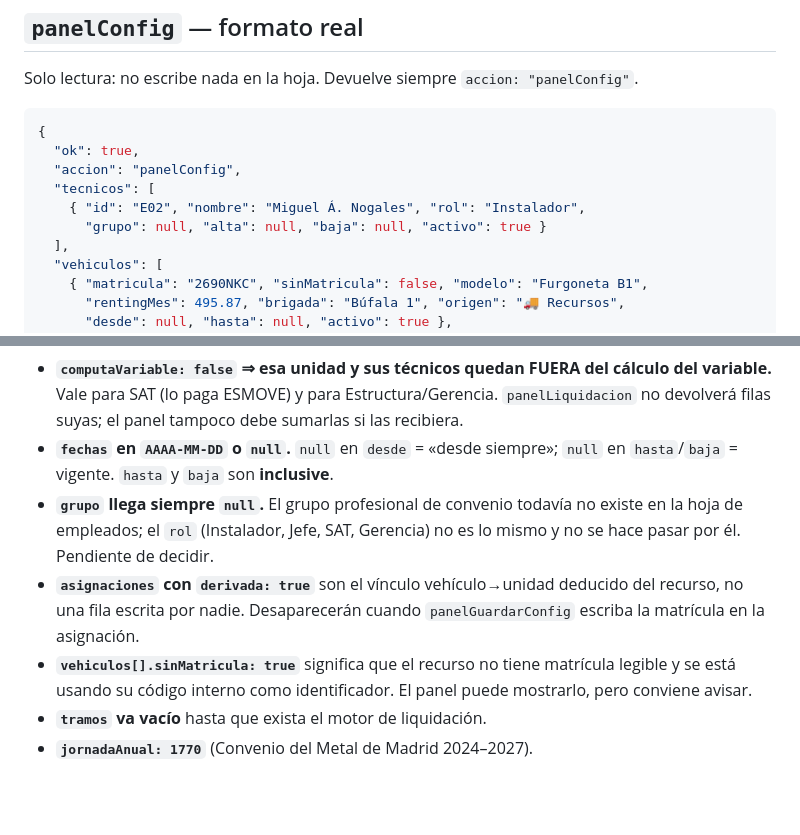
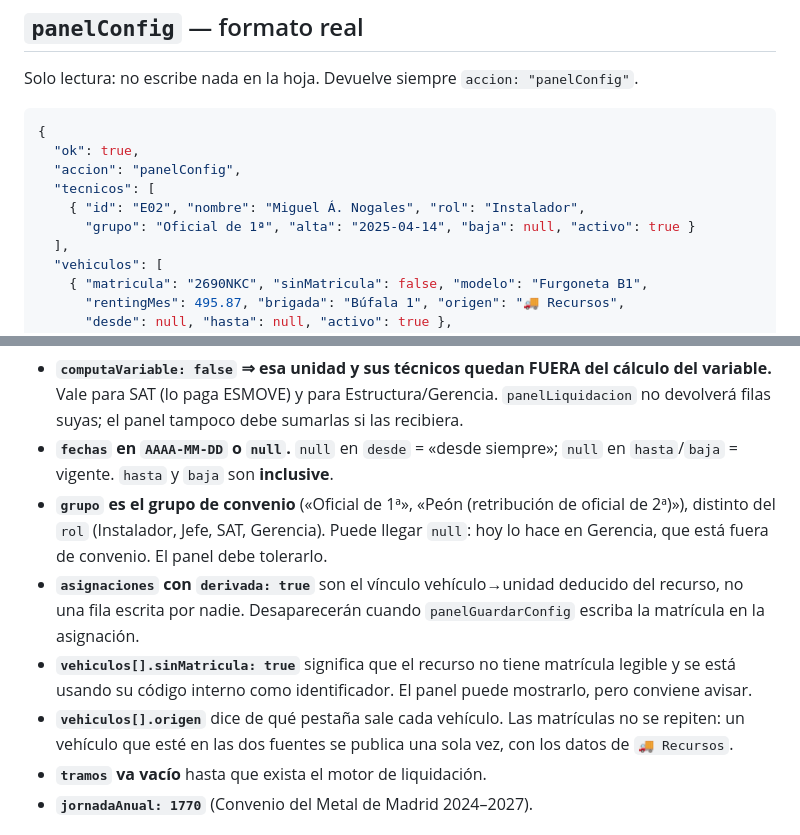
Before and after one commit to instalacionesbufala-hue/panel, a Markdown page: BACKEND.md, 2 parts joined by grey strips. Drawn GitHub-style; blank space fills up the shorter version.

Commit message:
BACKEND.md: contrato v3.20.16 (Panel_Config v1.2) — unidades no productivas, grupo de convenio y vehiculos deduplicados

```diff
--- a/BACKEND.md
+++ b/BACKEND.md
@@ -29,7 +29,7 @@ Solo lectura: no escribe nada en la hoja. Devuelve siempre `accion: "panelConfig
   "accion": "panelConfig",
   "tecnicos": [
     { "id": "E02", "nombre": "Miguel Á. Nogales", "rol": "Instalador",
-      "grupo": null, "alta": null, "baja": null, "activo": true }
+      "grupo": "Oficial de 1ª", "alta": "2025-04-14", "baja": null, "activo": true }
   ],
   "vehiculos": [
     { "matricula": "2690NKC", "sinMatricula": false, "modelo": "Furgoneta B1",
@@ -65,9 +65,10 @@ Solo lectura: no escribe nada en la hoja. Devuelve siempre `accion: "panelConfig
 - **`tipo`**: `"productiva"` (brigadas de instalación) o `"no_productiva"` (SAT y Estructura).
 - **`computaVariable: false` ⇒ esa unidad y sus técnicos quedan FUERA del cálculo del variable.** Vale para SAT (lo paga ESMOVE) y para Estructura/Gerencia. `panelLiquidacion` no devolverá filas suyas; el panel tampoco debe sumarlas si las recibiera.
 - **`fechas` en `AAAA-MM-DD` o `null`.** `null` en `desde` = «desde siempre»; `null` en `hasta`/`baja` = vigente. `hasta` y `baja` son **inclusive**.
-- **`grupo` llega siempre `null`.** El grupo profesional de convenio todavía no existe en la hoja de empleados; el `rol` (Instalador, Jefe, SAT, Gerencia) no es lo mismo y no se hace pasar por él. Pendiente de decidir.
+- **`grupo` es el grupo de convenio** («Oficial de 1ª», «Peón (retribución de oficial de 2ª)»), distinto del `rol` (Instalador, Jefe, SAT, Gerencia). Puede llegar `null`: hoy lo hace en Gerencia, que está fuera de convenio. El panel debe tolerarlo.
 - **`asignaciones` con `derivada: true`** son el vínculo vehículo→unidad deducido del recurso, no una fila escrita por nadie. Desaparecerán cuando `panelGuardarConfig` escriba la matrícula en la asignación.
 - **`vehiculos[].sinMatricula: true`** significa que el recurso no tiene matrícula legible y se está usando su código interno como identificador. El panel puede mostrarlo, pero conviene avisar.
+- **`vehiculos[].origen`** dice de qué pestaña sale cada vehículo. Las matrículas no se repiten: un vehículo que esté en las dos fuentes se publica una sola vez, con los datos de `🚚 Recursos`.
 - **`tramos` va vacío** hasta que exista el motor de liquidación.
 - **`jornadaAnual: 1770`** (Convenio del Metal de Madrid 2024–2027).
 
```
Also changed, not shown: other parts of BACKEND.md (+1 -1 lines).
